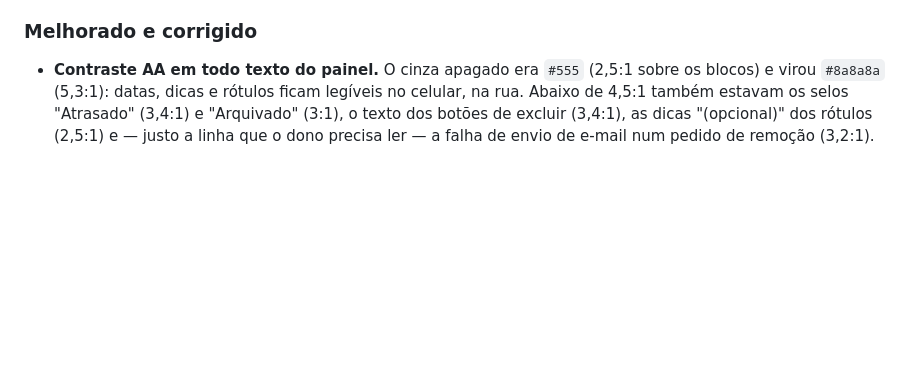
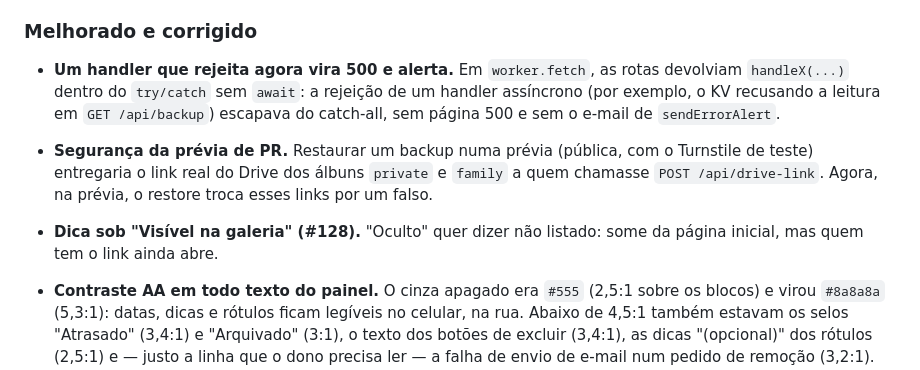
Before and after one commit to lucafchala/fotos, a Markdown page: CHANGELOG.md, the part around the change. GitHub-like rendering; blank space fills up the shorter version.

Commit message:
CHANGELOG: await no worker.fetch, link do Drive na prévia e a dica do #128

```diff
--- a/CHANGELOG.md
+++ b/CHANGELOG.md
@@ -72,6 +72,16 @@ publicada" até o merge — merge é deploy. `tests/versao.test.js` reprova se
 
 ### Melhorado e corrigido
 
+- **Um handler que rejeita agora vira 500 e alerta.** Em `worker.fetch`, as rotas
+  devolviam `handleX(...)` dentro do `try/catch` sem `await`: a rejeição de um
+  handler assíncrono (por exemplo, o KV recusando a leitura em `GET /api/backup`)
+  escapava do catch-all, sem página 500 e sem o e-mail de `sendErrorAlert`.
+- **Segurança da prévia de PR.** Restaurar um backup numa prévia (pública, com o
+  Turnstile de teste) entregaria o link real do Drive dos álbuns `private` e
+  `family` a quem chamasse `POST /api/drive-link`. Agora, na prévia, o restore
+  troca esses links por um falso.
+- **Dica sob "Visível na galeria" (#128).** "Oculto" quer dizer não listado: some
+  da página inicial, mas quem tem o link ainda abre.
 - **Contraste AA em todo texto do painel.** O cinza apagado era `#555` (2,5:1
   sobre os blocos) e virou `#8a8a8a` (5,3:1): datas, dicas e rótulos ficam
   legíveis no celular, na rua. Abaixo de 4,5:1 também estavam os selos
```
